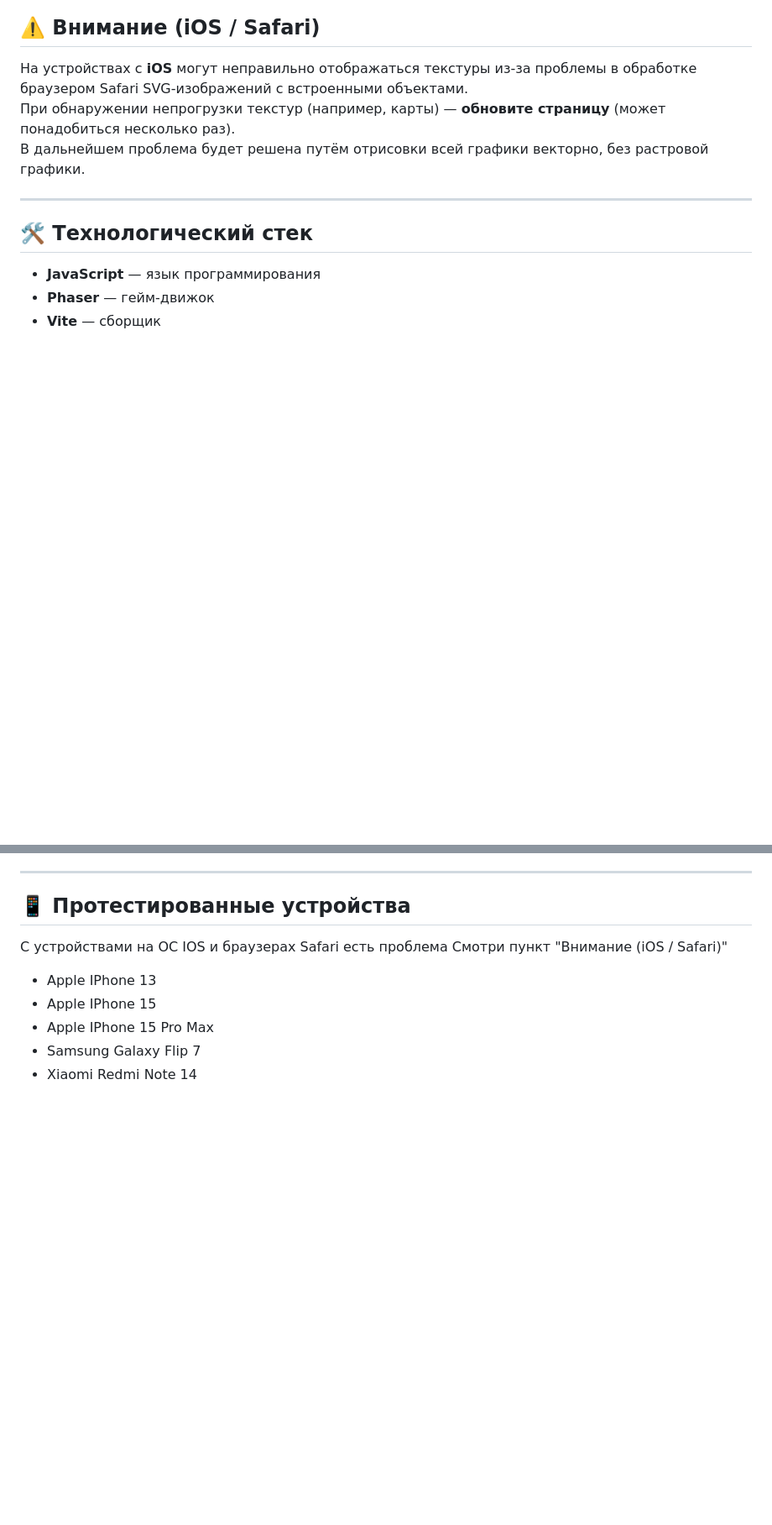
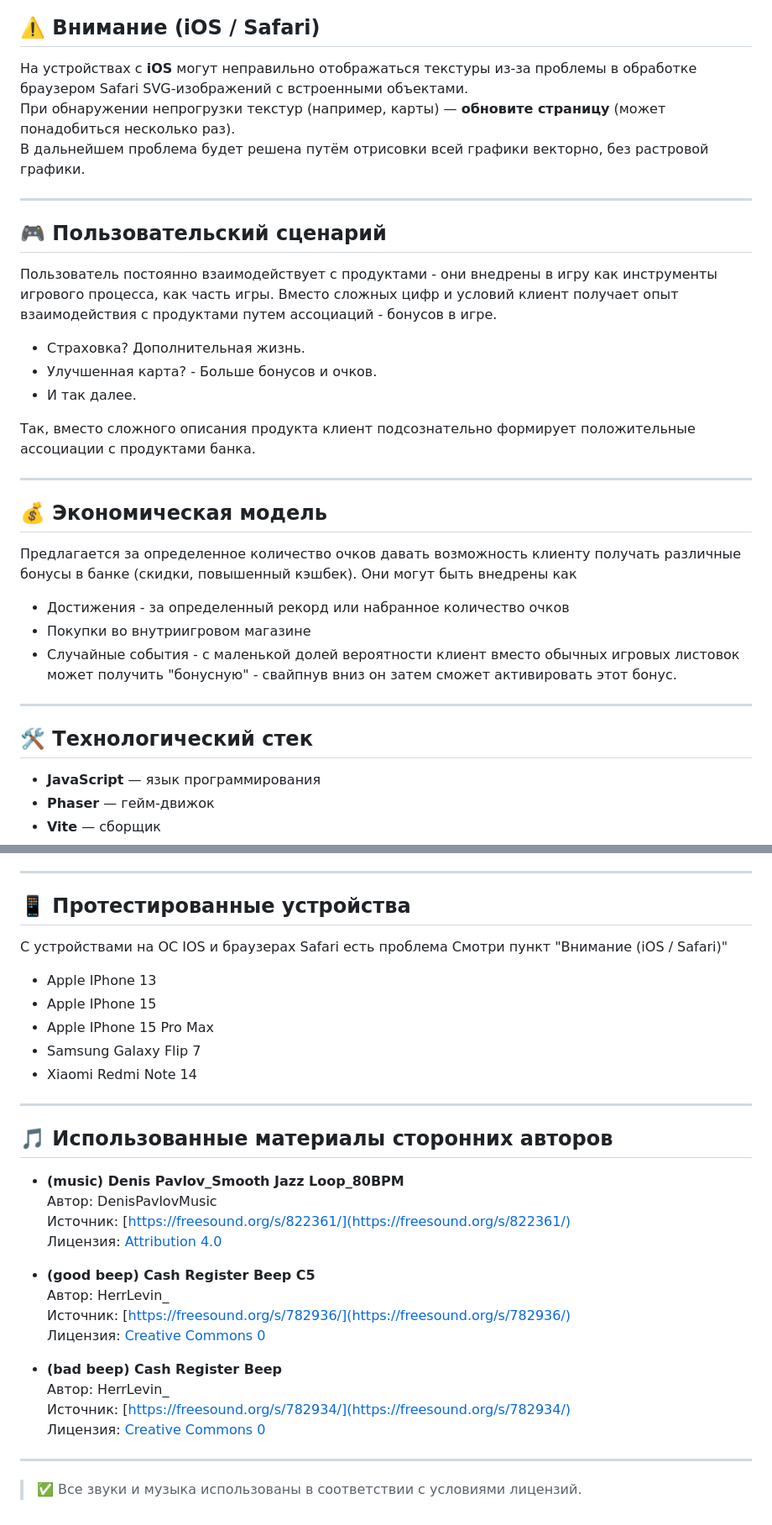
Before and after one commit to kykyis/hackatonproject, a Markdown page: README.md, 2 parts joined by grey strips. Shown at 84% size. Rendered like a GitHub page; blank space fills up the shorter version.

```diff
--- a/README.md
+++ b/README.md
@@ -37,7 +37,26 @@
 В дальнейшем проблема будет решена путём отрисовки всей графики векторно, без растровой графики.
 
 ---
+## 🎮 Пользовательский сценарий
 
+Пользователь постоянно взаимодействует с продуктами - они внедрены в игру как инструменты игрового процесса, как часть игры.
+Вместо сложных цифр и условий клиент получает опыт взаимодействия с продуктами путем ассоциаций - бонусов в игре.
+- Страховка? Дополнительная жизнь.
+- Улучшенная карта? - Больше бонусов и очков.
+- И так далее.
+
+Так, вместо сложного описания продукта клиент подсознательно формирует положительные ассоциации с продуктами банка.
+
+---
+## 💰 Экономическая модель
+
+Предлагается за определенное количество очков давать возможность клиенту получать различные бонусы в банке (скидки, повышенный кэшбек).
+Они могут быть внедрены как
+- Достижения - за определенный рекорд или набранное количество очков
+- Покупки во внутриигровом магазине
+- Случайные события - с маленькой долей вероятности клиент вместо обычных игровых листовок может получить "бонусную" - свайпнув вниз он затем сможет активировать этот бонус.
+
+---
 ## 🛠 Технологический стек
 
 - **JavaScript** — язык программирования
@@ -117,3 +136,25 @@ Cмотри пункт "Внимание (iOS / Safari)"
 - Apple IPhone 15 Pro Max
 - Samsung Galaxy Flip 7
 - Xiaomi Redmi Note 14
+
+---
+## 🎵 Использованные материалы сторонних авторов
+
+- **(music) Denis Pavlov_Smooth Jazz Loop_80BPM**
+    Автор: DenisPavlovMusic
+    Источник: [https://freesound.org/s/822361/](https://freesound.org/s/822361/)
+    Лицензия: [Attribution 4.0](https://creativecommons.org/licenses/by/4.0/)
+
+- **(good beep) Cash Register Beep C5**
+    Автор: HerrLevin_
+    Источник: [https://freesound.org/s/782936/](https://freesound.org/s/782936/)
+    Лицензия: [Creative Commons 0](https://creativecommons.org/publicdomain/zero/1.0/)
+
+- **(bad beep) Cash Register Beep**
+    Автор: HerrLevin_
+    Источник: [https://freesound.org/s/782934/](https://freesound.org/s/782934/)
+    Лицензия: [Creative Commons 0](https://creativecommons.org/publicdomain/zero/1.0/)
+
+
+---
+> ✅ Все звуки и музыка использованы в соответствии с условиями лицензий.
```
